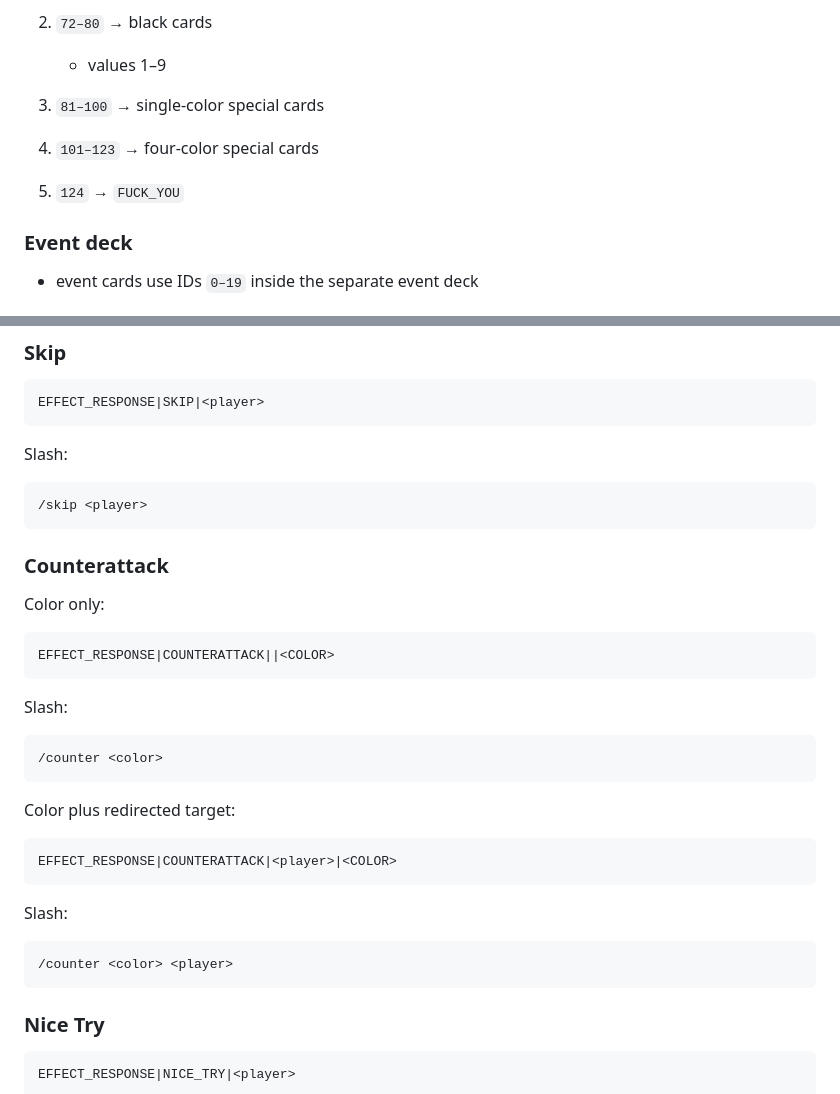
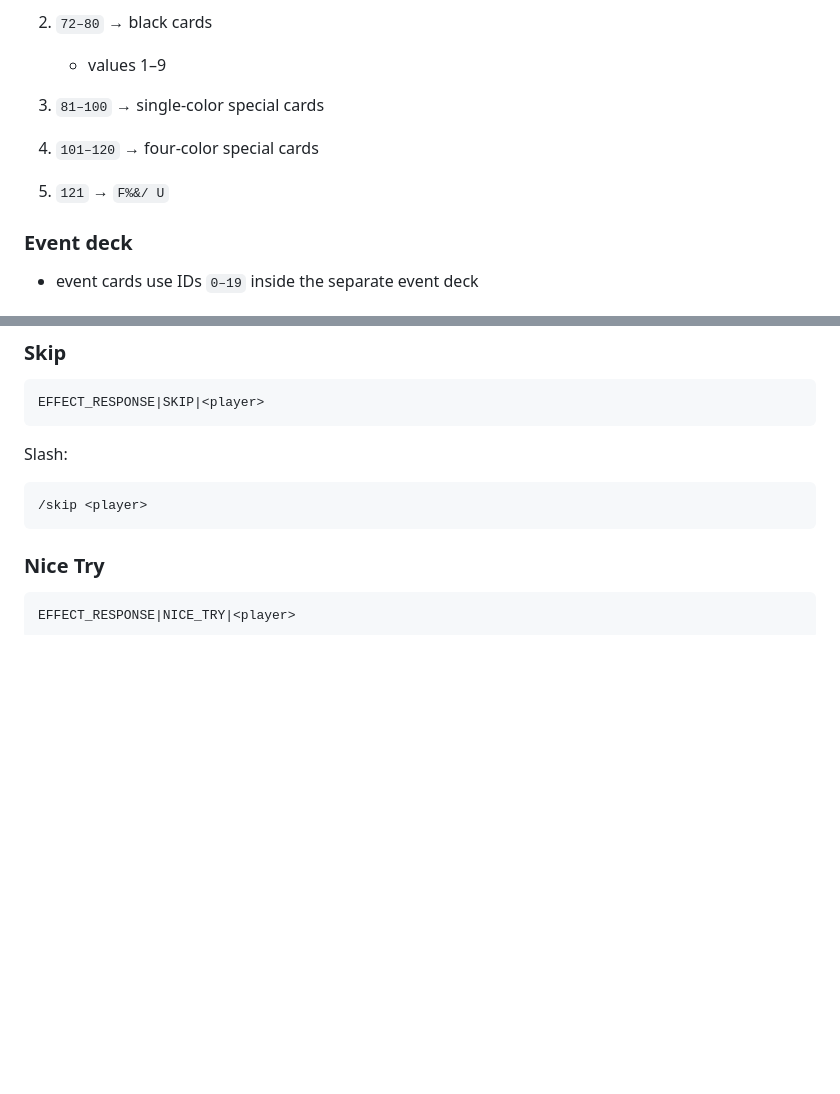
Before and after one commit to ayanomaliy/not-frantic, a Markdown page: README.md, 2 parts joined by grey strips. GitHub-like rendering; blank space fills up the shorter version.

Commit message:
revised readme

````diff
--- a/README.md
+++ b/README.md
@@ -187,9 +187,9 @@ Both client and server handle heartbeats automatically.
 
 3. `81–100` → single-color special cards
 
-4. `101–123` → four-color special cards
+4. `101–120` → four-color special cards
 
-5. `124` → `FUCK_YOU`
+5. `121` → `F%&/ U`
 
 ### Event deck
 
@@ -480,32 +480,6 @@ Slash:
 
 ```text
 /skip <player>
-```
-
-### Counterattack
-
-Color only:
-
-```text
-EFFECT_RESPONSE|COUNTERATTACK||<COLOR>
-```
-
-Slash:
-
-```text
-/counter <color>
-```
-
-Color plus redirected target:
-
-```text
-EFFECT_RESPONSE|COUNTERATTACK|<player>|<COLOR>
-```
-
-Slash:
-
-```text
-/counter <color> <player>
 ```
 
 ### Nice Try
````
